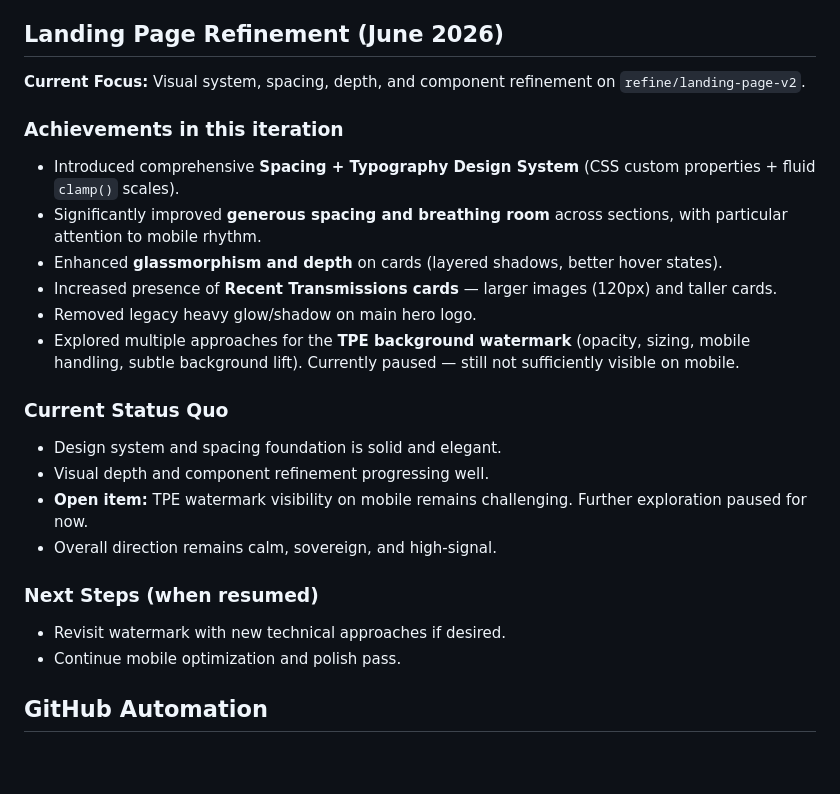
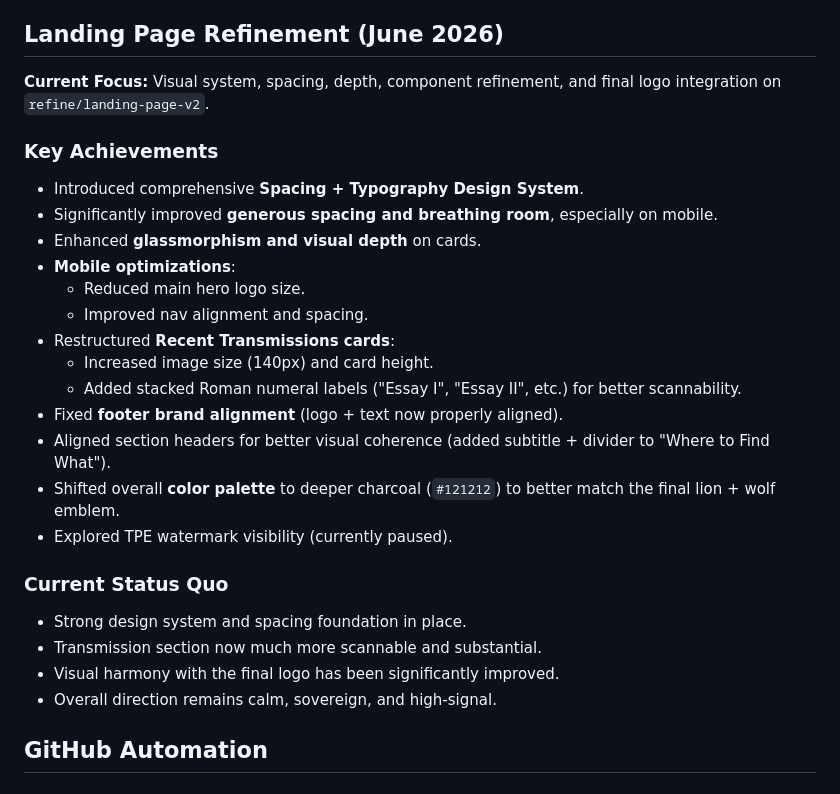
Before and after one commit to theprinceecho/theprinceecho, a Markdown page: Notes.md, the part around the change. Rendered like a GitHub page; blank space fills up the shorter version.

Commit message:
docs: update Notes.md with latest refinements (cards, footer, mobile)

```diff
--- a/Notes.md
+++ b/Notes.md
@@ -6,25 +6,29 @@ This landing page is built with intention — calm, precise, and sovereign. Ever
 
 ## Landing Page Refinement (June 2026)
 
-**Current Focus:** Visual system, spacing, depth, and component refinement on `refine/landing-page-v2`.
+**Current Focus:** Visual system, spacing, depth, component refinement, and final logo integration on `refine/landing-page-v2`.
 
-### Achievements in this iteration
-- Introduced comprehensive **Spacing + Typography Design System** (CSS custom properties + fluid `clamp()` scales).
-- Significantly improved **generous spacing and breathing room** across sections, with particular attention to mobile rhythm.
-- Enhanced **glassmorphism and depth** on cards (layered shadows, better hover states).
-- Increased presence of **Recent Transmissions cards** — larger images (120px) and taller cards.
-- Removed legacy heavy glow/shadow on main hero logo.
-- Explored multiple approaches for the **TPE background watermark** (opacity, sizing, mobile handling, subtle background lift). Currently paused — still not sufficiently visible on mobile.
+### Key Achievements
+
+- Introduced comprehensive **Spacing + Typography Design System**.
+- Significantly improved **generous spacing and breathing room**, especially on mobile.
+- Enhanced **glassmorphism and visual depth** on cards.
+- **Mobile optimizations**:
+  - Reduced main hero logo size.
+  - Improved nav alignment and spacing.
+- Restructured **Recent Transmissions cards**:
+  - Increased image size (140px) and card height.
+  - Added stacked Roman numeral labels ("Essay I", "Essay II", etc.) for better scannability.
+- Fixed **footer brand alignment** (logo + text now properly aligned).
+- Aligned section headers for better visual coherence (added subtitle + divider to "Where to Find What").
+- Shifted overall **color palette** to deeper charcoal (`#121212`) to better match the final lion + wolf emblem.
+- Explored TPE watermark visibility (currently paused).
 
 ### Current Status Quo
-- Design system and spacing foundation is solid and elegant.
-- Visual depth and component refinement progressing well.
-- **Open item:** TPE watermark visibility on mobile remains challenging. Further exploration paused for now.
+- Strong design system and spacing foundation in place.
+- Transmission section now much more scannable and substantial.
+- Visual harmony with the final logo has been significantly improved.
 - Overall direction remains calm, sovereign, and high-signal.
-
-### Next Steps (when resumed)
-- Revisit watermark with new technical approaches if desired.
-- Continue mobile optimization and polish pass.
 
 ## GitHub Automation
 
```
